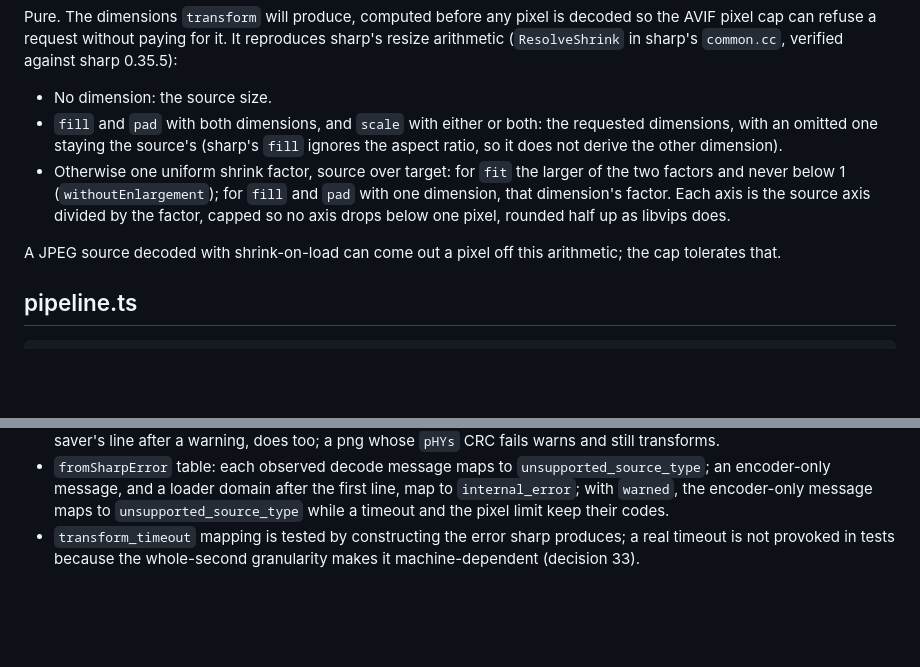
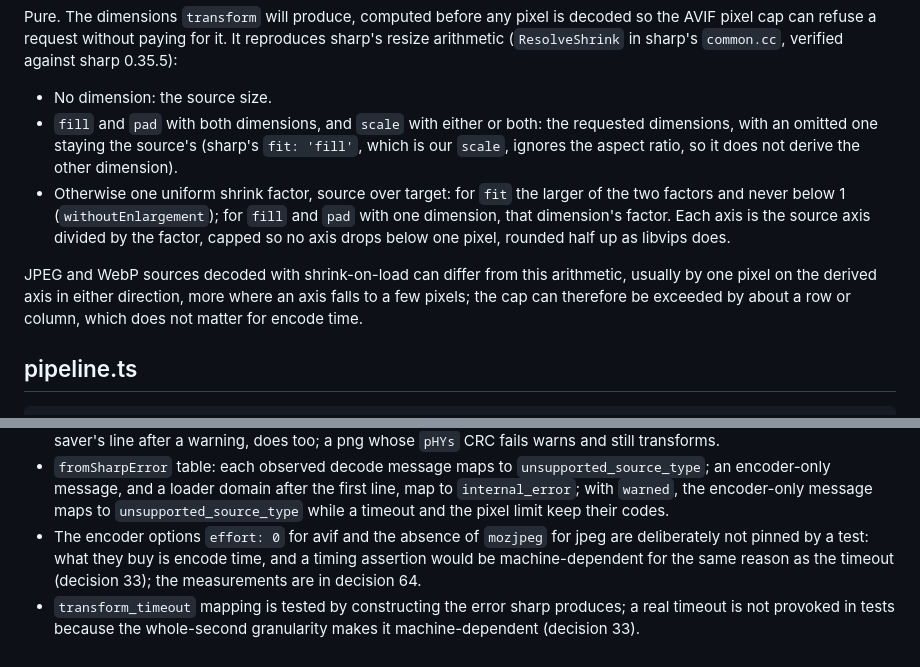
Before and after one commit to val-grasley/image-service, a Markdown page: docs/design/image-pipeline.md, 2 parts joined by grey strips. GitHub-like rendering; blank space fills up the shorter version.

```diff
--- a/docs/design/image-pipeline.md
+++ b/docs/design/image-pipeline.md
@@ -53,15 +53,17 @@ arithmetic (`ResolveShrink` in sharp's `common.cc`, verified against sharp 0.35.
 
 - No dimension: the source size.
 - `fill` and `pad` with both dimensions, and `scale` with either or both: the requested
-  dimensions, with an omitted one staying the source's (sharp's `fill` ignores the aspect
-  ratio, so it does not derive the other dimension).
+  dimensions, with an omitted one staying the source's (sharp's `fit: 'fill'`, which is our
+  `scale`, ignores the aspect ratio, so it does not derive the other dimension).
 - Otherwise one uniform shrink factor, source over target: for `fit` the larger of the two
   factors and never below 1 (`withoutEnlargement`); for `fill` and `pad` with one dimension,
   that dimension's factor. Each axis is the source axis divided by the factor, capped so no
   axis drops below one pixel, rounded half up as libvips does.
 
-A JPEG source decoded with shrink-on-load can come out a pixel off this arithmetic; the cap
-tolerates that.
+JPEG and WebP sources decoded with shrink-on-load can differ from this arithmetic, usually by
+one pixel on the derived axis in either direction, more where an axis falls to a few pixels;
+the cap can therefore be exceeded by about a row or column, which does not matter for encode
+time.
 
 ## pipeline.ts
 
@@ -233,6 +235,10 @@ change, and contains the href.
   an encoder-only message, and a loader domain after the first line, map to
   `internal_error`; with `warned`, the encoder-only message maps to
   `unsupported_source_type` while a timeout and the pixel limit keep their codes.
+- The encoder options `effort: 0` for avif and the absence of `mozjpeg` for jpeg are
+  deliberately not pinned by a test: what they buy is encode time, and a timing assertion
+  would be machine-dependent for the same reason as the timeout (decision 33); the
+  measurements are in decision 64.
 - `transform_timeout` mapping is tested by constructing the error sharp produces; a real
   timeout is not provoked in tests because the whole-second granularity makes it
   machine-dependent (decision 33).
```
Also changed, not shown: docs/decisions.md (+8 -3 lines).
